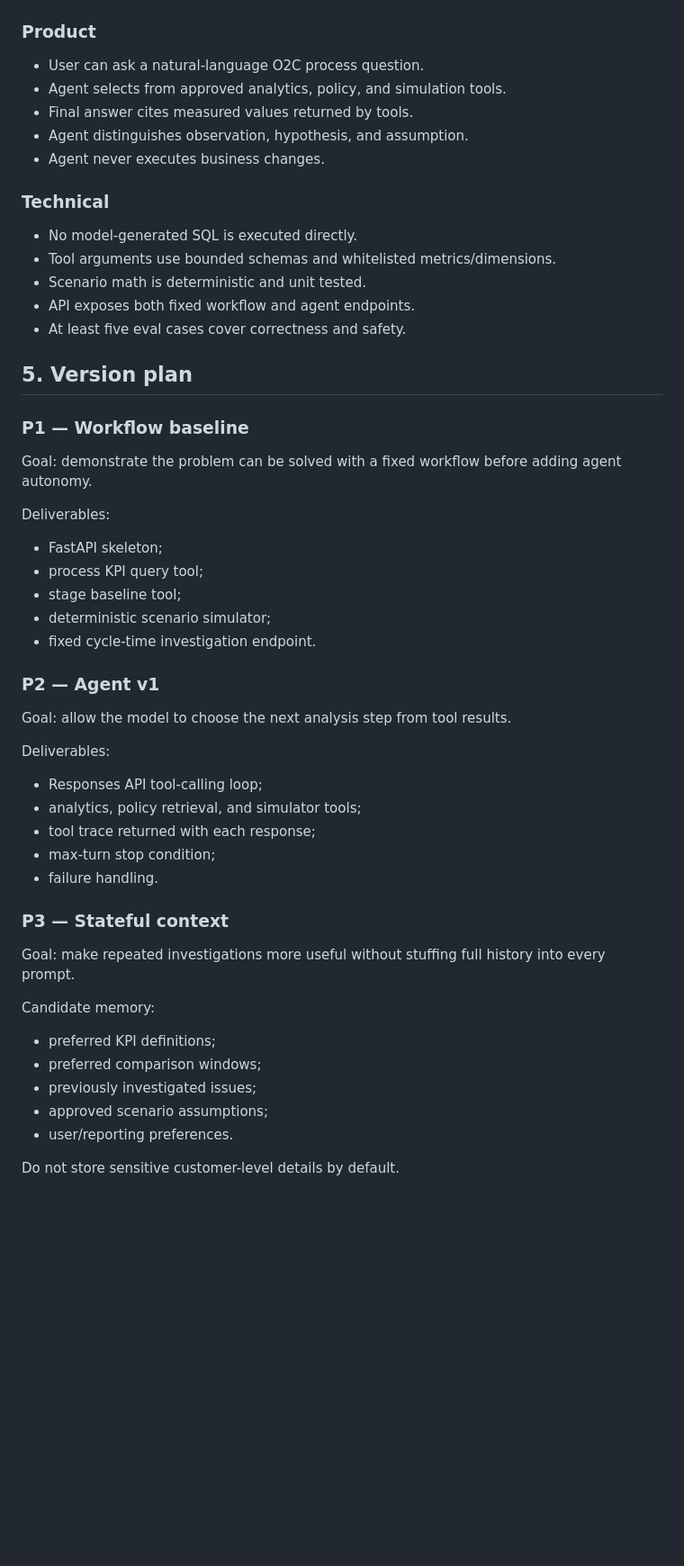
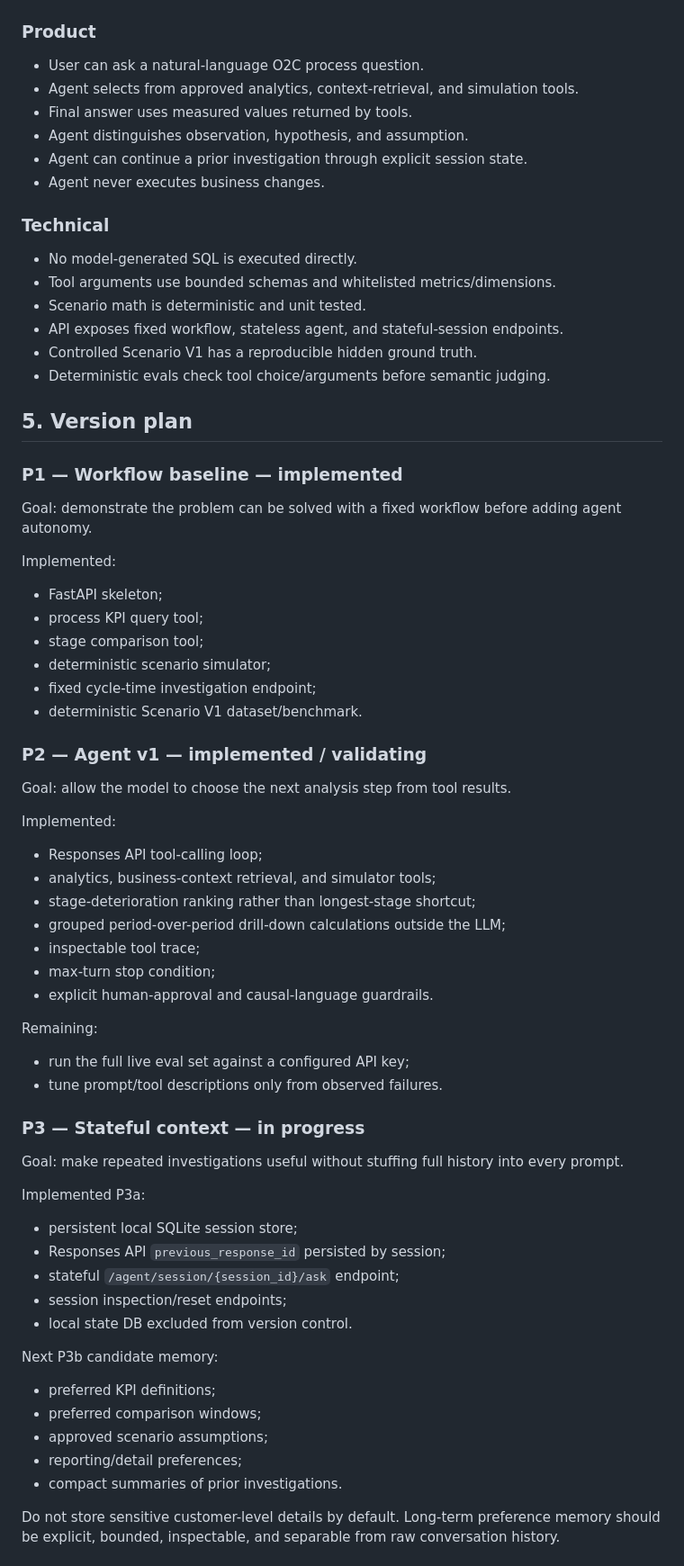
Before and after one commit to BarryZhong1/O2C-Sql-Analytics-Database, a Markdown page: agent/docs/project_plan.md, the part around one of its changes. Shown at 90% size. Rendered like a GitHub page; blank space fills up the shorter version.

```diff
--- a/agent/docs/project_plan.md
+++ b/agent/docs/project_plan.md
@@ -23,49 +23,65 @@ Operations analyst, business analyst, finance operations analyst, or process-imp
 
 ### Product
 - User can ask a natural-language O2C process question.
-- Agent selects from approved analytics, policy, and simulation tools.
-- Final answer cites measured values returned by tools.
+- Agent selects from approved analytics, context-retrieval, and simulation tools.
+- Final answer uses measured values returned by tools.
 - Agent distinguishes observation, hypothesis, and assumption.
+- Agent can continue a prior investigation through explicit session state.
 - Agent never executes business changes.
 
 ### Technical
 - No model-generated SQL is executed directly.
 - Tool arguments use bounded schemas and whitelisted metrics/dimensions.
 - Scenario math is deterministic and unit tested.
-- API exposes both fixed workflow and agent endpoints.
-- At least five eval cases cover correctness and safety.
+- API exposes fixed workflow, stateless agent, and stateful-session endpoints.
+- Controlled Scenario V1 has a reproducible hidden ground truth.
+- Deterministic evals check tool choice/arguments before semantic judging.
 
 ## 5. Version plan
 
-### P1 — Workflow baseline
+### P1 — Workflow baseline — implemented
 Goal: demonstrate the problem can be solved with a fixed workflow before adding agent autonomy.
 
-Deliverables:
+Implemented:
 - FastAPI skeleton;
 - process KPI query tool;
-- stage baseline tool;
+- stage comparison tool;
 - deterministic scenario simulator;
-- fixed cycle-time investigation endpoint.
+- fixed cycle-time investigation endpoint;
+- deterministic Scenario V1 dataset/benchmark.
 
-### P2 — Agent v1
+### P2 — Agent v1 — implemented / validating
 Goal: allow the model to choose the next analysis step from tool results.
 
-Deliverables:
+Implemented:
 - Responses API tool-calling loop;
-- analytics, policy retrieval, and simulator tools;
-- tool trace returned with each response;
+- analytics, business-context retrieval, and simulator tools;
+- stage-deterioration ranking rather than longest-stage shortcut;
+- grouped period-over-period drill-down calculations outside the LLM;
+- inspectable tool trace;
 - max-turn stop condition;
-- failure handling.
+- explicit human-approval and causal-language guardrails.
 
-### P3 — Stateful context
-Goal: make repeated investigations more useful without stuffing full history into every prompt.
+Remaining:
+- run the full live eval set against a configured API key;
+- tune prompt/tool descriptions only from observed failures.
 
-Candidate memory:
+### P3 — Stateful context — in progress
+Goal: make repeated investigations useful without stuffing full history into every prompt.
+
+Implemented P3a:
+- persistent local SQLite session store;
+- Responses API `previous_response_id` persisted by session;
+- stateful `/agent/session/{session_id}/ask` endpoint;
+- session inspection/reset endpoints;
+- local state DB excluded from version control.
+
+Next P3b candidate memory:
 - preferred KPI definitions;
 - preferred comparison windows;
-- previously investigated issues;
 - approved scenario assumptions;
-- user/reporting preferences.
+- reporting/detail preferences;
+- compact summaries of prior investigations.
 
-Do not store sensitive customer-level details by default.
+Do not store sensitive customer-level details by default. Long-term preference memory should be explicit, bounded, inspectable, and separable from raw conversation history.
 
```
Also changed, not shown: other parts of agent/docs/project_plan.md (+51 -27 lines).
